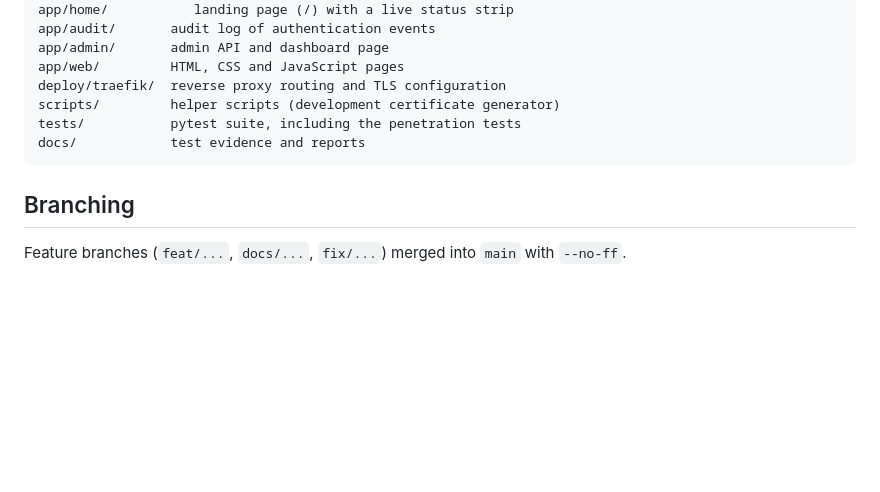
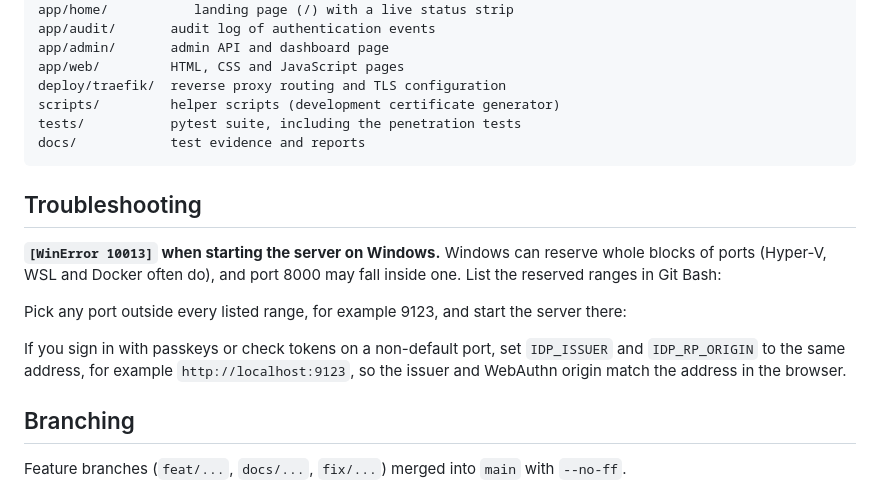
Before and after one commit to Vigneshyadala/zero-trust-idp-mesh, a Markdown page: README.md, the part around the change. Rendered like a GitHub page; blank space fills up the shorter version.

Commit message:
docs: add troubleshooting for WinError 10013 on Windows

```diff
--- a/README.md
+++ b/README.md
@@ -198,6 +198,14 @@ Admin audit dashboard, unlocked with the admin key and showing denied token requ
     tests/           pytest suite, including the penetration tests
     docs/            test evidence and reports
 
+## Troubleshooting
+
+**`[WinError 10013]` when starting the server on Windows.** Windows can reserve whole blocks of ports (Hyper-V, WSL and Docker often do), and port 8000 may fall inside one. List the reserved ranges in Git Bash:
+
+Pick any port outside every listed range, for example 9123, and start the server there:
+
+If you sign in with passkeys or check tokens on a non-default port, set `IDP_ISSUER` and `IDP_RP_ORIGIN` to the same address, for example `http://localhost:9123`, so the issuer and WebAuthn origin match the address in the browser.
+
 ## Branching
 
 Feature branches (`feat/...`, `docs/...`, `fix/...`) merged into `main` with
```
